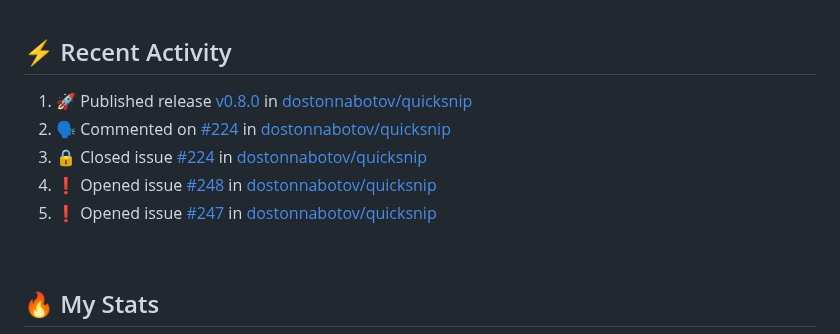
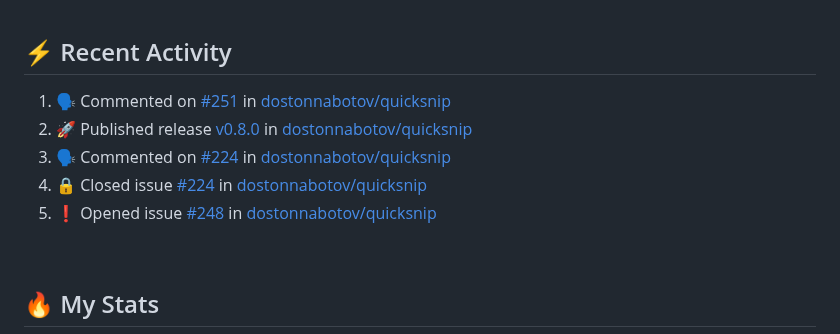
Before and after one commit to technoph1le/technoph1le, a Markdown page: README.md, the part around the change. Drawn GitHub-style.

Commit message:
:zap: Update README with the recent activity

```diff
--- a/README.md
+++ b/README.md
@@ -75,11 +75,11 @@ I'm a Frontend developer, developing websites people simply enjoy using. I'm als
 
 <!--START_SECTION:activity-->
 
-1. 🚀 Published release [v0.8.0](https://github.com/dostonnabotov/quicksnip/releases/tag/v0.8.0) in [dostonnabotov/quicksnip](https://github.com/dostonnabotov/quicksnip)
-2. 🗣 Commented on [#224](https://github.com/dostonnabotov/quicksnip/issues/224#issuecomment-2623045093) in [dostonnabotov/quicksnip](https://github.com/dostonnabotov/quicksnip)
-3. 🔒 Closed issue [#224](https://github.com/dostonnabotov/quicksnip/issues/224) in [dostonnabotov/quicksnip](https://github.com/dostonnabotov/quicksnip)
-4. ❗ Opened issue [#248](https://github.com/dostonnabotov/quicksnip/issues/248) in [dostonnabotov/quicksnip](https://github.com/dostonnabotov/quicksnip)
-5. ❗ Opened issue [#247](https://github.com/dostonnabotov/quicksnip/issues/247) in [dostonnabotov/quicksnip](https://github.com/dostonnabotov/quicksnip)
+1. 🗣 Commented on [#251](https://github.com/dostonnabotov/quicksnip/issues/251#issuecomment-2628837168) in [dostonnabotov/quicksnip](https://github.com/dostonnabotov/quicksnip)
+2. 🚀 Published release [v0.8.0](https://github.com/dostonnabotov/quicksnip/releases/tag/v0.8.0) in [dostonnabotov/quicksnip](https://github.com/dostonnabotov/quicksnip)
+3. 🗣 Commented on [#224](https://github.com/dostonnabotov/quicksnip/issues/224#issuecomment-2623045093) in [dostonnabotov/quicksnip](https://github.com/dostonnabotov/quicksnip)
+4. 🔒 Closed issue [#224](https://github.com/dostonnabotov/quicksnip/issues/224) in [dostonnabotov/quicksnip](https://github.com/dostonnabotov/quicksnip)
+5. ❗ Opened issue [#248](https://github.com/dostonnabotov/quicksnip/issues/248) in [dostonnabotov/quicksnip](https://github.com/dostonnabotov/quicksnip)
 <!--END_SECTION:activity-->
 
 <br />
```
